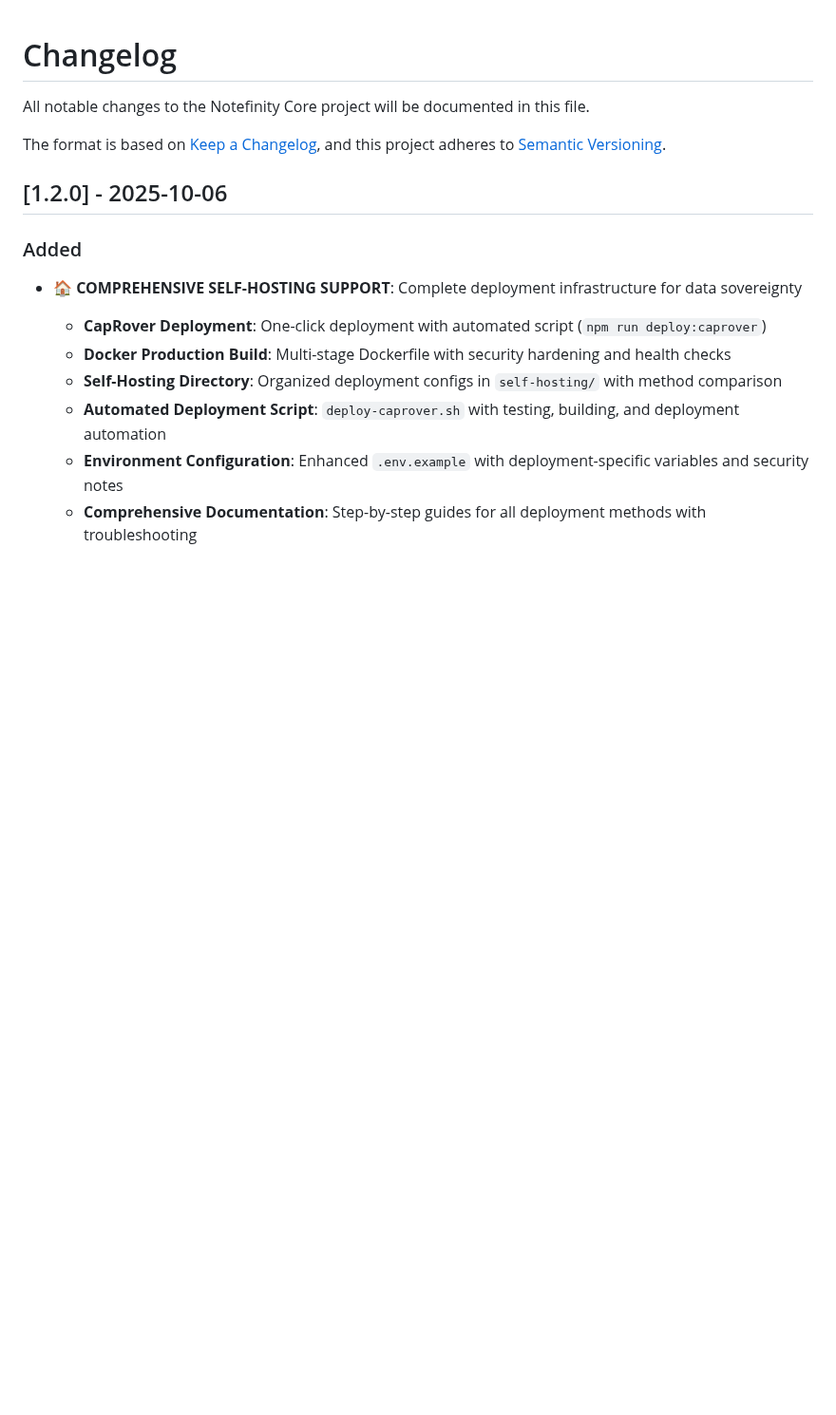
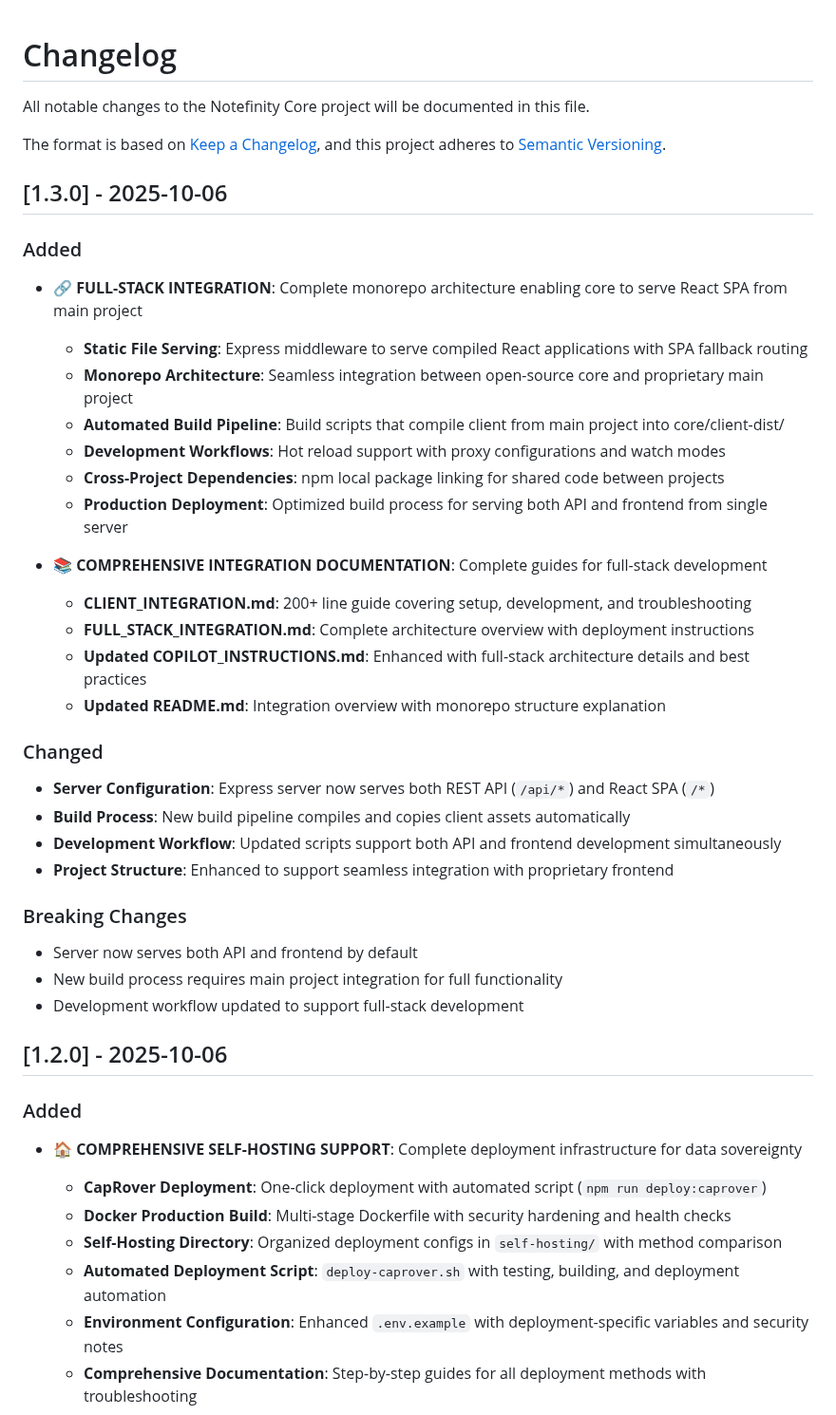
Before and after one commit to notefinity-app/notefinity-core, a Markdown page: CHANGELOG.md, the part around the change. Shown at 95% size. Rendered like a GitHub page; blank space fills up the shorter version.

Commit message:
docs: Update CHANGELOG.md for v1.3.0 release
Document full-stack integration features and breaking changes

```diff
--- a/CHANGELOG.md
+++ b/CHANGELOG.md
@@ -4,6 +4,39 @@ All notable changes to the Notefinity Core project will be documented in this fi
 
 The format is based on [Keep a Changelog](https://keepachangelog.com/en/1.0.0/),
 and this project adheres to [Semantic Versioning](https://semver.org/spec/v2.0.0.html).
+
+## [1.3.0] - 2025-10-06
+
+### Added
+
+- **🔗 FULL-STACK INTEGRATION**: Complete monorepo architecture enabling core to serve React SPA from main project
+
+  - **Static File Serving**: Express middleware to serve compiled React applications with SPA fallback routing
+  - **Monorepo Architecture**: Seamless integration between open-source core and proprietary main project
+  - **Automated Build Pipeline**: Build scripts that compile client from main project into core/client-dist/
+  - **Development Workflows**: Hot reload support with proxy configurations and watch modes
+  - **Cross-Project Dependencies**: npm local package linking for shared code between projects
+  - **Production Deployment**: Optimized build process for serving both API and frontend from single server
+
+- **📚 COMPREHENSIVE INTEGRATION DOCUMENTATION**: Complete guides for full-stack development
+
+  - **CLIENT_INTEGRATION.md**: 200+ line guide covering setup, development, and troubleshooting
+  - **FULL_STACK_INTEGRATION.md**: Complete architecture overview with deployment instructions
+  - **Updated COPILOT_INSTRUCTIONS.md**: Enhanced with full-stack architecture details and best practices
+  - **Updated README.md**: Integration overview with monorepo structure explanation
+
+### Changed
+
+- **Server Configuration**: Express server now serves both REST API (`/api/*`) and React SPA (`/*`)
+- **Build Process**: New build pipeline compiles and copies client assets automatically
+- **Development Workflow**: Updated scripts support both API and frontend development simultaneously
+- **Project Structure**: Enhanced to support seamless integration with proprietary frontend
+
+### Breaking Changes
+
+- Server now serves both API and frontend by default
+- New build process requires main project integration for full functionality
+- Development workflow updated to support full-stack development
 
 ## [1.2.0] - 2025-10-06
 
```
